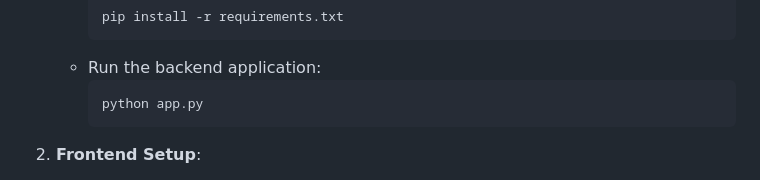
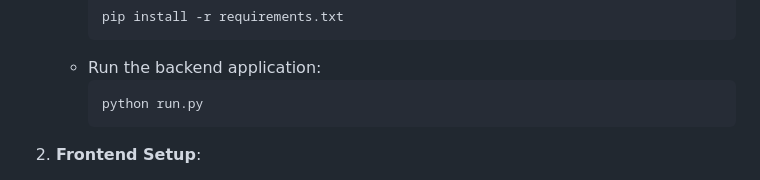
Before and after one commit to Chayawat-SIIT/Testflask, a Markdown page: README.md, the part around the change. GitHub-like rendering.

````diff
--- a/README.md
+++ b/README.md
@@ -70,7 +70,7 @@ You can run the application locally using one of two methods:
      ```
    - Run the backend application:
      ```bash
-     python app.py
+     python run.py
      ```
 
 2. **Frontend Setup**:
````
